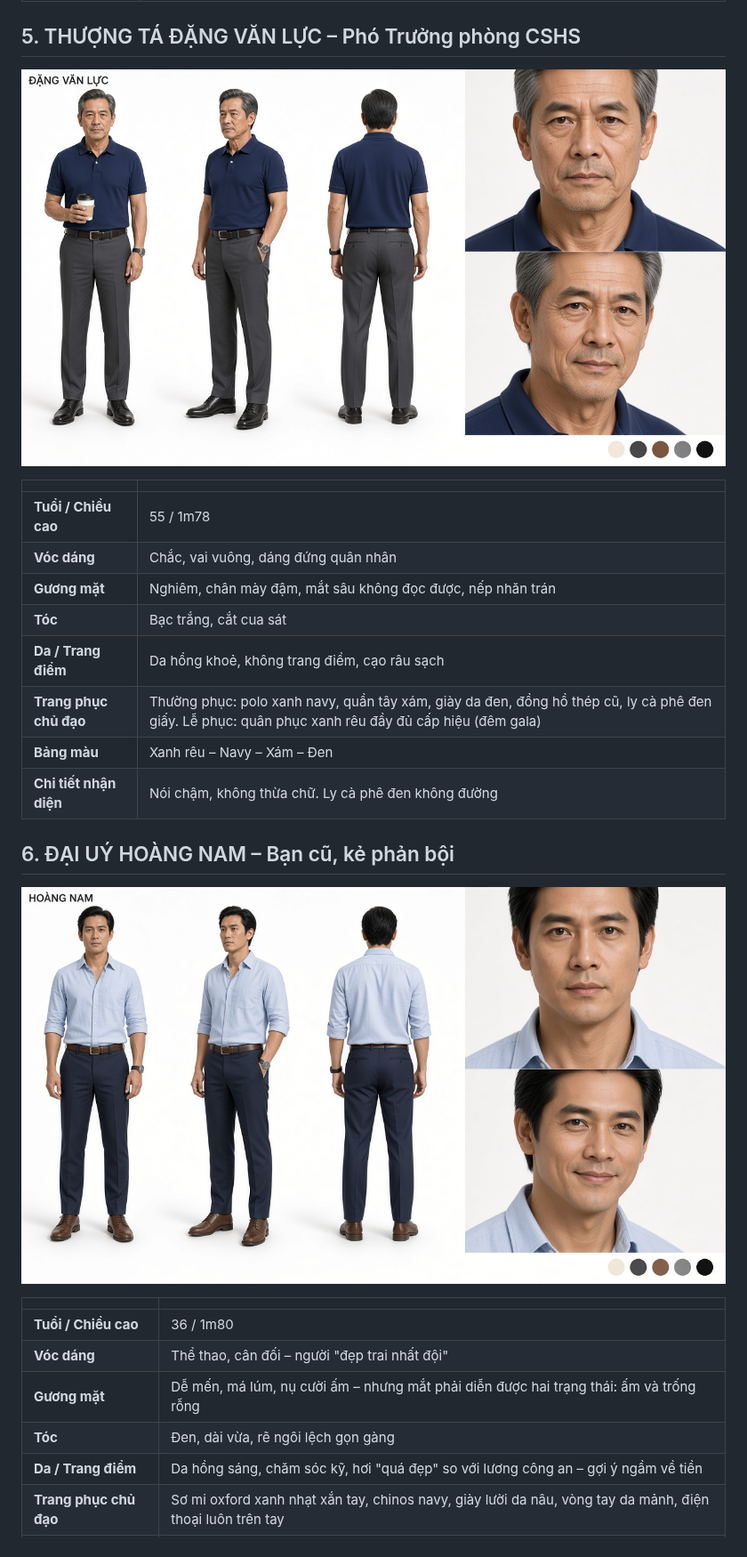
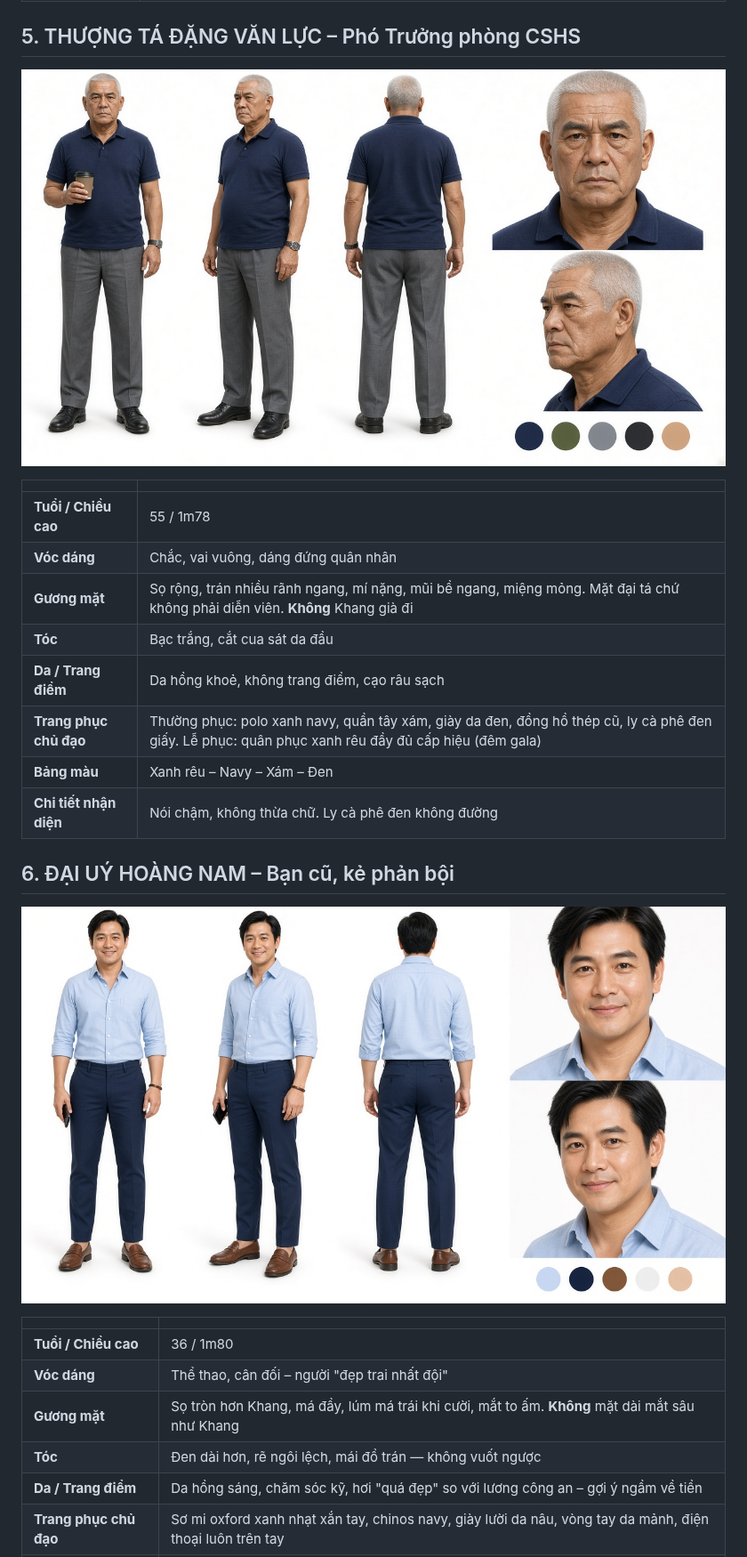
Before and after one commit to lyminhnhutlmn-dotcom/1015, a Markdown page: character-sheet/character-sheet.md, the part around one of its changes. Shown at 89% size. Drawn GitHub-style; pictures changed too: character-sheet/character-sheet-luc.jpg, character-sheet/character-sheet-nam.jpg.

Commit message:
Khoá lại mặt Khang, Nam, Bảo, Lực: bốn khuôn khác xương và tuổi
Khang mặt dài mắt sâu; Nam tròn có lúm; Bảo 50 muối tiêu; Lực cua bạc đại tá.

Co-authored-by: lyminhnhut.lmn <lyminhnhut.lmn@gmail.com>

```diff
--- a/character-sheet/character-sheet.md
+++ b/character-sheet/character-sheet.md
@@ -84,8 +84,8 @@ Thiết kế tạo hình nhân vật. Bối cảnh Sài Gòn 2026, phong cách h
 |---|---|
 | **Tuổi / Chiều cao** | 55 / 1m78 |
 | **Vóc dáng** | Chắc, vai vuông, dáng đứng quân nhân |
-| **Gương mặt** | Nghiêm, chân mày đậm, mắt sâu không đọc được, nếp nhăn trán |
-| **Tóc** | Bạc trắng, cắt cua sát |
+| **Gương mặt** | Sọ rộng, trán nhiều rãnh ngang, mí nặng, mũi bề ngang, miệng mỏng. Mặt đại tá chứ không phải diễn viên. **Không** Khang già đi |
+| **Tóc** | Bạc trắng, cắt cua sát da đầu |
 | **Da / Trang điểm** | Da hồng khoẻ, không trang điểm, cạo râu sạch |
 | **Trang phục chủ đạo** | Thường phục: polo xanh navy, quần tây xám, giày da đen, đồng hồ thép cũ, ly cà phê đen giấy. Lễ phục: quân phục xanh rêu đầy đủ cấp hiệu (đêm gala) |
 | **Bảng màu** | Xanh rêu – Navy – Xám – Đen |
@@ -99,8 +99,8 @@ Thiết kế tạo hình nhân vật. Bối cảnh Sài Gòn 2026, phong cách h
 |---|---|
 | **Tuổi / Chiều cao** | 36 / 1m80 |
 | **Vóc dáng** | Thể thao, cân đối – người "đẹp trai nhất đội" |
-| **Gương mặt** | Dễ mến, má lúm, nụ cười ấm – nhưng mắt phải diễn được hai trạng thái: ấm và trống rỗng |
-| **Tóc** | Đen, dài vừa, rẽ ngôi lệch gọn gàng |
+| **Gương mặt** | Sọ tròn hơn Khang, má đầy, lúm má trái khi cười, mắt to ấm. **Không** mặt dài mắt sâu như Khang |
+| **Tóc** | Đen dài hơn, rẽ ngôi lệch, mái đổ trán — không vuốt ngược |
 | **Da / Trang điểm** | Da hồng sáng, chăm sóc kỹ, hơi "quá đẹp" so với lương công an – gợi ý ngầm về tiền |
 | **Trang phục chủ đạo** | Sơ mi oxford xanh nhạt xắn tay, chinos navy, giày lười da nâu, vòng tay da mảnh, điện thoại luôn trên tay |
 | **Bảng màu** | Xanh nhạt – Navy – Nâu – Trắng |
```
Also changed, not shown: other parts of character-sheet/character-sheet.md (+4 -4 lines), character-sheet/character-lineup.jpg, character-sheet/character-sheet-bao.jpg, character-sheet/character-sheet-khang.jpg.
